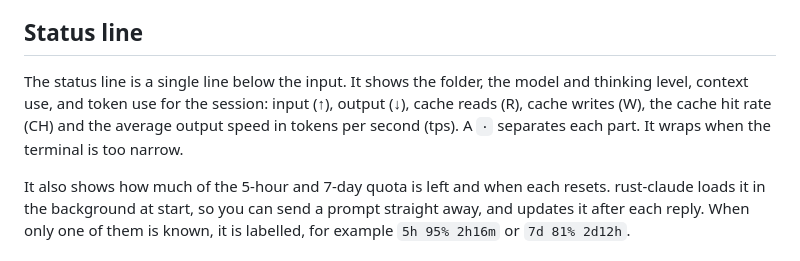
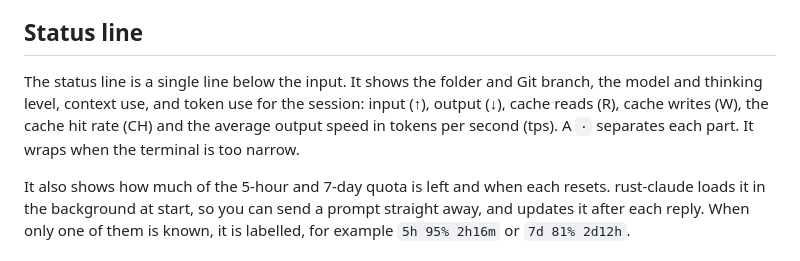
Before and after one commit to ravshansbox/rust-claude, a Markdown page: README.md, the part around the change. Rendered like a GitHub page.

Commit message:
docs: mention git branch in status line section

```diff
--- a/README.md
+++ b/README.md
@@ -241,7 +241,7 @@ If you cancel with Esc, or the prompt fails, the queued prompts go back into the
 
 ## Status line
 
-The status line is a single line below the input. It shows the folder, the model and thinking level, context use, and token use for the session: input (↑), output (↓), cache reads (R), cache writes (W), the cache hit rate (CH) and the average output speed in tokens per second (tps). A `·` separates each part. It wraps when the terminal is too narrow.
+The status line is a single line below the input. It shows the folder and Git branch, the model and thinking level, context use, and token use for the session: input (↑), output (↓), cache reads (R), cache writes (W), the cache hit rate (CH) and the average output speed in tokens per second (tps). A `·` separates each part. It wraps when the terminal is too narrow.
 
 It also shows how much of the 5-hour and 7-day quota is left and when each resets. rust-claude loads it in the background at start, so you can send a prompt straight away, and updates it after each reply. When only one of them is known, it is labelled, for example `5h 95% 2h16m` or `7d 81% 2d12h`.
 
```
